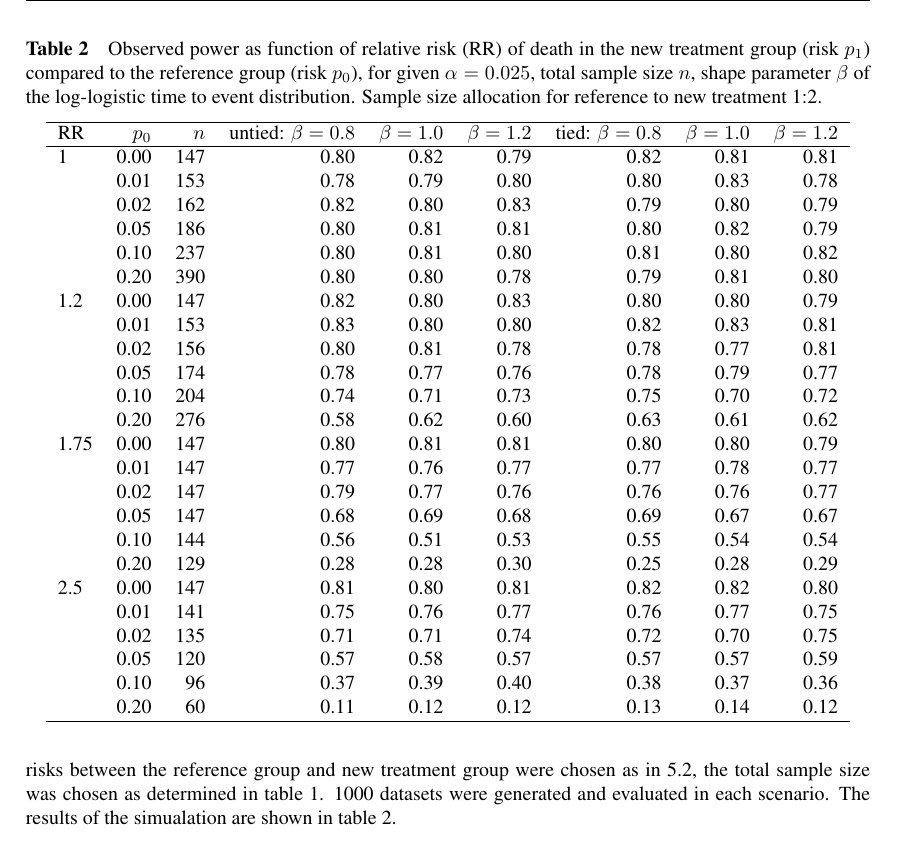
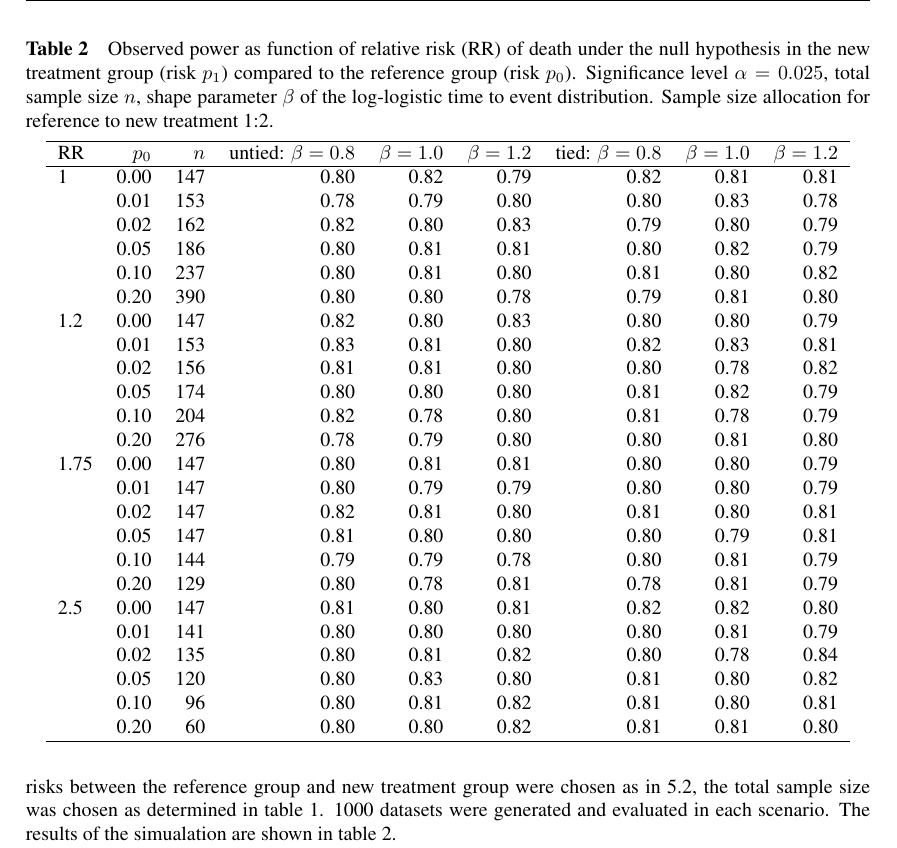
Before and after one commit to IreneSchmidtmann/GlobalRankTest, a LaTeX document (SchmidtmannKonstantinidesBinderBiomJ-R1.tex): part of page 9 of 13, cut so that both start at the same text. Compiled offline with pdfLaTeX.

Commit message:
Made small textual changes removed typos

```diff
--- a/SchmidtmannKonstantinidesBinderBiomJ-R1.tex
+++ b/SchmidtmannKonstantinidesBinderBiomJ-R1.tex
@@ -696,14 +696,15 @@ values are  displayed in table \ref{tab:AppendixTied} in the appendix.
 
 
 % latex table generated in R 3.4.4 by xtable 1.8-2 package
-% Mon Apr 09 20:20:35 2018
+% Mon Apr 09 21:33:09 2018
 \begin{table}[ht]
 \centering
 \caption{Observed power as function of relative risk
-             (RR) of death in the new treatment group (risk $p_1$) compared to
-             the reference group (risk $p_0$), for given $\alpha =0.025$,
-             total sample size $n$, shape parameter $\beta$ of the log-logistic time
-             to event distribution. Sample size allocation for reference to new
+             (RR) of death under the null hypothesis in the new treatment group
+             (risk $p_1$) compared to the reference group (risk $p_0$).
+             Significance level $\alpha =0.025$, total sample size $n$,
+             shape parameter $\beta$ of the log-logistic time to event
+             distribution. Sample size allocation for reference to new
              treatment 1:2. }
 \label{tab:simresult}
 \begin{tabular}{lrrrrrrrr}
@@ -717,23 +718,23 @@ RR & $p_0$ & $n$ & untied: $\beta = 0.8$ & $\beta = 1.0$ & $\beta = 1.2$ & tied:
     & 0.10 & 237 & 0.80 & 0.81 & 0.80 & 0.81 & 0.80 & 0.82 \\
     & 0.20 & 390 & 0.80 & 0.80 & 0.78 & 0.79 & 0.81 & 0.80 \\
   1.2 & 0.00 & 147 & 0.82 & 0.80 & 0.83 & 0.80 & 0.80 & 0.79 \\
-    & 0.01 & 153 & 0.83 & 0.80 & 0.80 & 0.82 & 0.83 & 0.81 \\
-    & 0.02 & 156 & 0.80 & 0.81 & 0.78 & 0.78 & 0.77 & 0.81 \\
-    & 0.05 & 174 & 0.78 & 0.77 & 0.76 & 0.78 & 0.79 & 0.77 \\
-    & 0.10 & 204 & 0.74 & 0.71 & 0.73 & 0.75 & 0.70 & 0.72 \\
-    & 0.20 & 276 & 0.58 & 0.62 & 0.60 & 0.63 & 0.61 & 0.62 \\
+    & 0.01 & 153 & 0.83 & 0.81 & 0.80 & 0.82 & 0.83 & 0.81 \\
+    & 0.02 & 156 & 0.81 & 0.81 & 0.80 & 0.80 & 0.78 & 0.82 \\
+    & 0.05 & 174 & 0.80 & 0.80 & 0.80 & 0.81 & 0.82 & 0.79 \\
+    & 0.10 & 204 & 0.82 & 0.78 & 0.80 & 0.81 & 0.78 & 0.79 \\
+    & 0.20 & 276 & 0.78 & 0.79 & 0.80 & 0.80 & 0.81 & 0.80 \\
   1.75 & 0.00 & 147 & 0.80 & 0.81 & 0.81 & 0.80 & 0.80 & 0.79 \\
-    & 0.01 & 147 & 0.77 & 0.76 & 0.77 & 0.77 & 0.78 & 0.77 \\
-    & 0.02 & 147 & 0.79 & 0.77 & 0.76 & 0.76 & 0.76 & 0.77 \\
-    & 0.05 & 147 & 0.68 & 0.69 & 0.68 & 0.69 & 0.67 & 0.67 \\
-    & 0.10 & 144 & 0.56 & 0.51 & 0.53 & 0.55 & 0.54 & 0.54 \\
-    & 0.20 & 129 & 0.28 & 0.28 & 0.30 & 0.25 & 0.28 & 0.29 \\
+    & 0.01 & 147 & 0.80 & 0.79 & 0.79 & 0.80 & 0.80 & 0.79 \\
+    & 0.02 & 147 & 0.82 & 0.81 & 0.80 & 0.81 & 0.80 & 0.81 \\
+    & 0.05 & 147 & 0.81 & 0.80 & 0.80 & 0.80 & 0.79 & 0.81 \\
+    & 0.10 & 144 & 0.79 & 0.79 & 0.78 & 0.80 & 0.81 & 0.79 \\
+    & 0.20 & 129 & 0.80 & 0.78 & 0.81 & 0.78 & 0.81 & 0.79 \\
   2.5 & 0.00 & 147 & 0.81 & 0.80 & 0.81 & 0.82 & 0.82 & 0.80 \\
-    & 0.01 & 141 & 0.75 & 0.76 & 0.77 & 0.76 & 0.77 & 0.75 \\
-    & 0.02 & 135 & 0.71 & 0.71 & 0.74 & 0.72 & 0.70 & 0.75 \\
-    & 0.05 & 120 & 0.57 & 0.58 & 0.57 & 0.57 & 0.57 & 0.59 \\
-    & 0.10 & 96 & 0.37 & 0.39 & 0.40 & 0.38 & 0.37 & 0.36 \\
-    & 0.20 & 60 & 0.11 & 0.12 & 0.12 & 0.13 & 0.14 & 0.12 \\
+    & 0.01 & 141 & 0.80 & 0.80 & 0.80 & 0.80 & 0.81 & 0.79 \\
+    & 0.02 & 135 & 0.80 & 0.81 & 0.82 & 0.80 & 0.78 & 0.84 \\
+    & 0.05 & 120 & 0.80 & 0.83 & 0.80 & 0.81 & 0.80 & 0.82 \\
+    & 0.10 & 96 & 0.80 & 0.81 & 0.82 & 0.81 & 0.80 & 0.81 \\
+    & 0.20 & 60 & 0.80 & 0.80 & 0.82 & 0.81 & 0.81 & 0.80 \\
    \hline
 \end{tabular}
 \end{table}
```
Also changed, not shown: SchmidtmannKonstantinidesBinderBiomJ-R1.tex (6 more changed lines), 1 other file.
